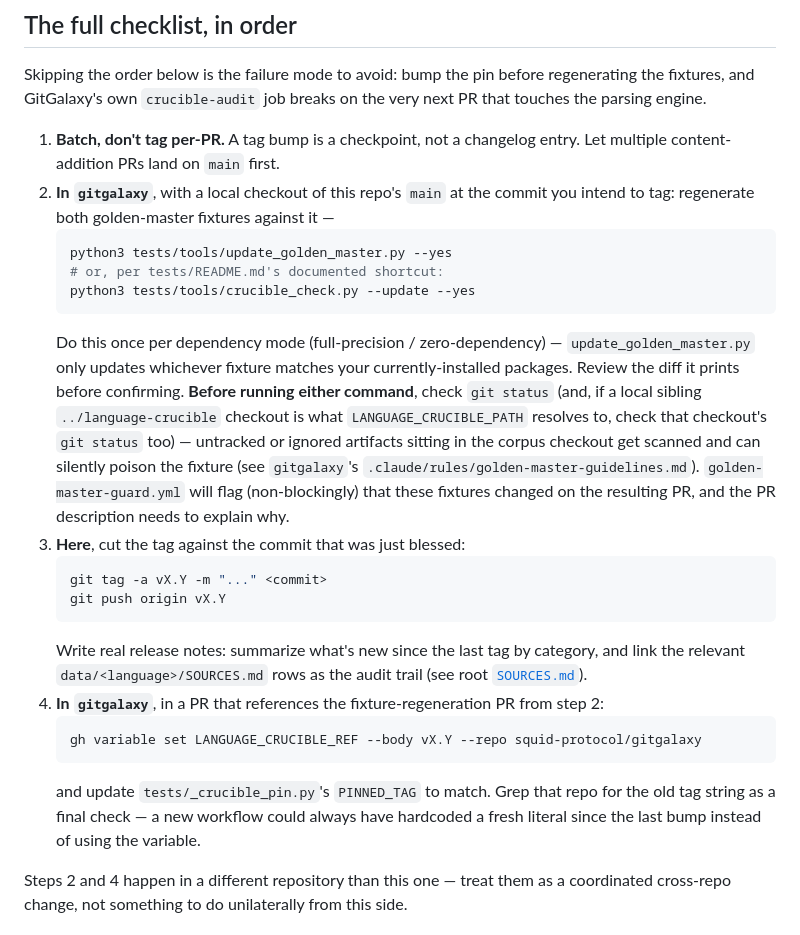
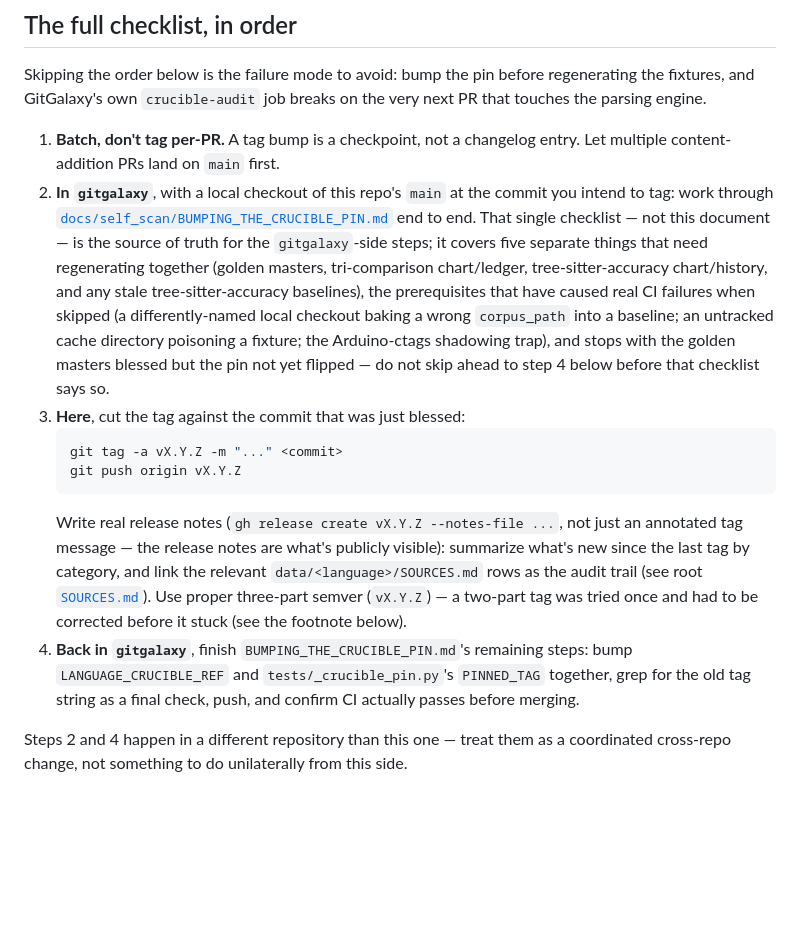
Before and after one commit to squid-protocol/language-crucible, a Markdown page: RELEASING.md, the part around the change. Rendered like a GitHub page; blank space fills up the shorter version.

Commit message:
Point RELEASING.md at gitgalaxy's new consolidated bump checklist
The v1.0 -> v1.1.0 bump this describes actually needed five things
regenerated in gitgalaxy (golden masters, tri-comparison chart/ledger,
tree-sitter-accuracy chart/history/baselines), discovered one at a time
across four rounds of CI failures because no single doc listed them
together -- this document's own 2-step version was part of that
problem. gitgalaxy now has one real checklist
(docs/self_scan/BUMPING_THE_CRUCIBLE_PIN.md); this points there instead
of duplicating an incomplete procedure.

Also: use proper three-part semver in the tag-cutting example (a
two-part v1.10 tag was tried during this same bump and had to be
corrected), and note that GitHub release notes, not just the annotated
tag message, are the actually-public artifact worth writing well.

Co-Authored-By: Claude Sonnet 5 <noreply@anthropic.com>
Claude-Session: https://claude.ai/code/session_01BGRMgVLA1Cd5iksHux8s6D

````diff
--- a/RELEASING.md
+++ b/RELEASING.md
@@ -40,41 +40,34 @@ the very next PR that touches the parsing engine.
 1. **Batch, don't tag per-PR.** A tag bump is a checkpoint, not a changelog
    entry. Let multiple content-addition PRs land on `main` first.
 2. **In `gitgalaxy`**, with a local checkout of this repo's `main` at the
-   commit you intend to tag: regenerate both golden-master fixtures against
-   it —
-   ```bash
-   python3 tests/tools/update_golden_master.py --yes
-   # or, per tests/README.md's documented shortcut:
-   python3 tests/tools/crucible_check.py --update --yes
-   ```
-   Do this once per dependency mode (full-precision / zero-dependency) —
-   `update_golden_master.py` only updates whichever fixture matches your
-   currently-installed packages. Review the diff it prints before confirming.
-   **Before running either command**, check `git status` (and, if a local
-   sibling `../language-crucible` checkout is what `LANGUAGE_CRUCIBLE_PATH`
-   resolves to, check that checkout's `git status` too) — untracked or
-   ignored artifacts sitting in the corpus checkout get scanned and can
-   silently poison the fixture (see `gitgalaxy`'s
-   `.claude/rules/golden-master-guidelines.md`). `golden-master-guard.yml`
-   will flag (non-blockingly) that these fixtures changed on the resulting
-   PR, and the PR description needs to explain why.
+   commit you intend to tag: work through
+   [`docs/self_scan/BUMPING_THE_CRUCIBLE_PIN.md`](https://github.com/squid-protocol/gitgalaxy/blob/main/docs/self_scan/BUMPING_THE_CRUCIBLE_PIN.md)
+   end to end. That single checklist — not this document — is the source of
+   truth for the `gitgalaxy`-side steps; it covers five separate things that
+   need regenerating together (golden masters, tri-comparison chart/ledger,
+   tree-sitter-accuracy chart/history, and any stale tree-sitter-accuracy
+   baselines), the prerequisites that have caused real CI failures when
+   skipped (a differently-named local checkout baking a wrong `corpus_path`
+   into a baseline; an untracked cache directory poisoning a fixture; the
+   Arduino-ctags shadowing trap), and stops with the golden masters blessed
+   but the pin not yet flipped — do not skip ahead to step 4 below before
+   that checklist says so.
 3. **Here**, cut the tag against the commit that was just blessed:
    ```bash
-   git tag -a vX.Y -m "..." <commit>
-   git push origin vX.Y
+   git tag -a vX.Y.Z -m "..." <commit>
+   git push origin vX.Y.Z
    ```
-   Write real release notes: summarize what's new since the last tag by
-   category, and link the relevant `data/<language>/SOURCES.md` rows as the
-   audit trail (see root [`SOURCES.md`](SOURCES.md)).
-4. **In `gitgalaxy`**, in a PR that references the fixture-regeneration PR
-   from step 2:
-   ```bash
-   gh variable set LANGUAGE_CRUCIBLE_REF --body vX.Y --repo squid-protocol/gitgalaxy
-   ```
-   and update `tests/_crucible_pin.py`'s `PINNED_TAG` to match. Grep that
-   repo for the old tag string as a final check — a new workflow could always
-   have hardcoded a fresh literal since the last bump instead of using the
-   variable.
+   Write real release notes (`gh release create vX.Y.Z --notes-file ...`,
+   not just an annotated tag message — the release notes are what's publicly
+   visible): summarize what's new since the last tag by category, and link
+   the relevant `data/<language>/SOURCES.md` rows as the audit trail (see
+   root [`SOURCES.md`](SOURCES.md)). Use proper three-part semver
+   (`vX.Y.Z`) — a two-part tag was tried once and had to be corrected before
+   it stuck (see the footnote below).
+4. **Back in `gitgalaxy`**, finish `BUMPING_THE_CRUCIBLE_PIN.md`'s remaining
+   steps: bump `LANGUAGE_CRUCIBLE_REF` and `tests/_crucible_pin.py`'s
+   `PINNED_TAG` together, grep for the old tag string as a final check, push,
+   and confirm CI actually passes before merging.
 
 Steps 2 and 4 happen in a different repository than this one — treat them as
 a coordinated cross-repo change, not something to do unilaterally from this
````
